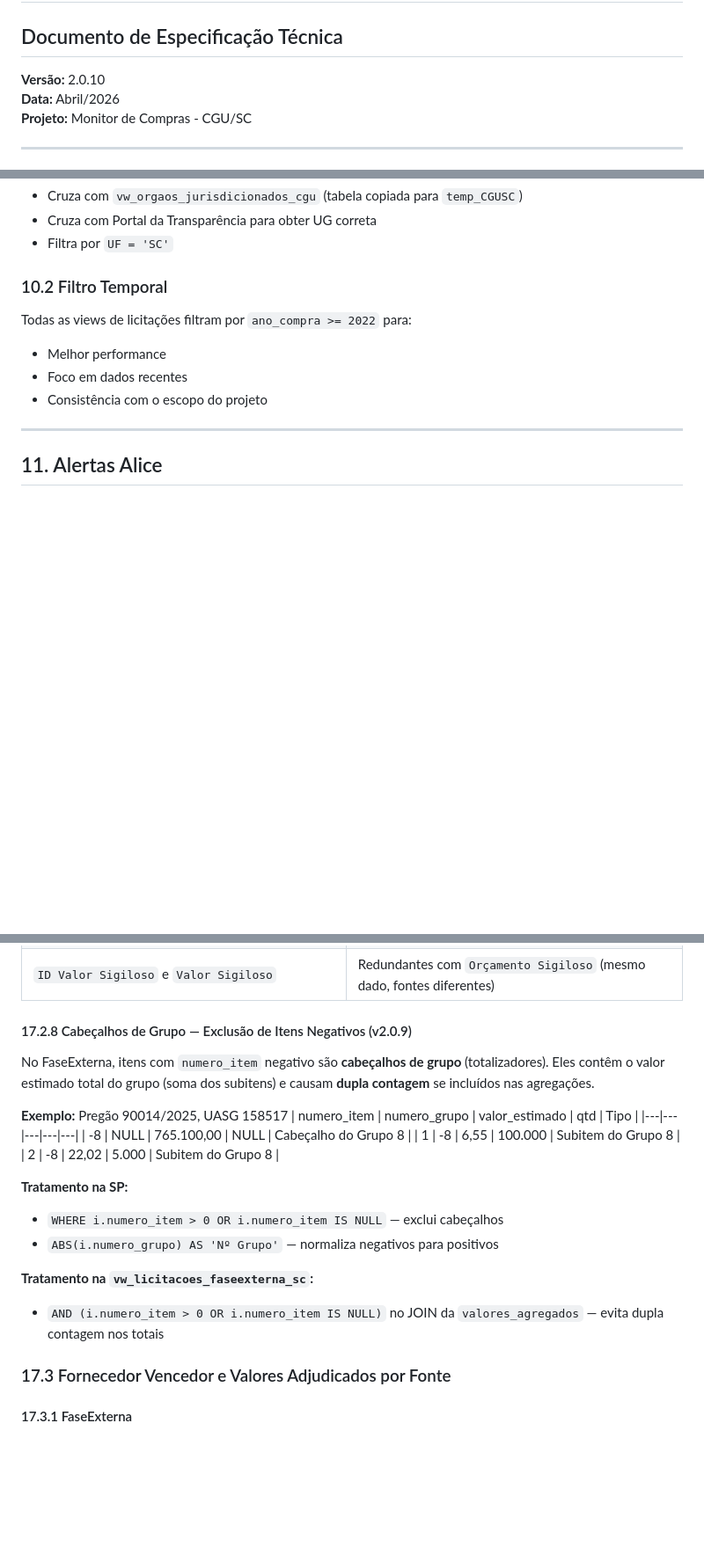
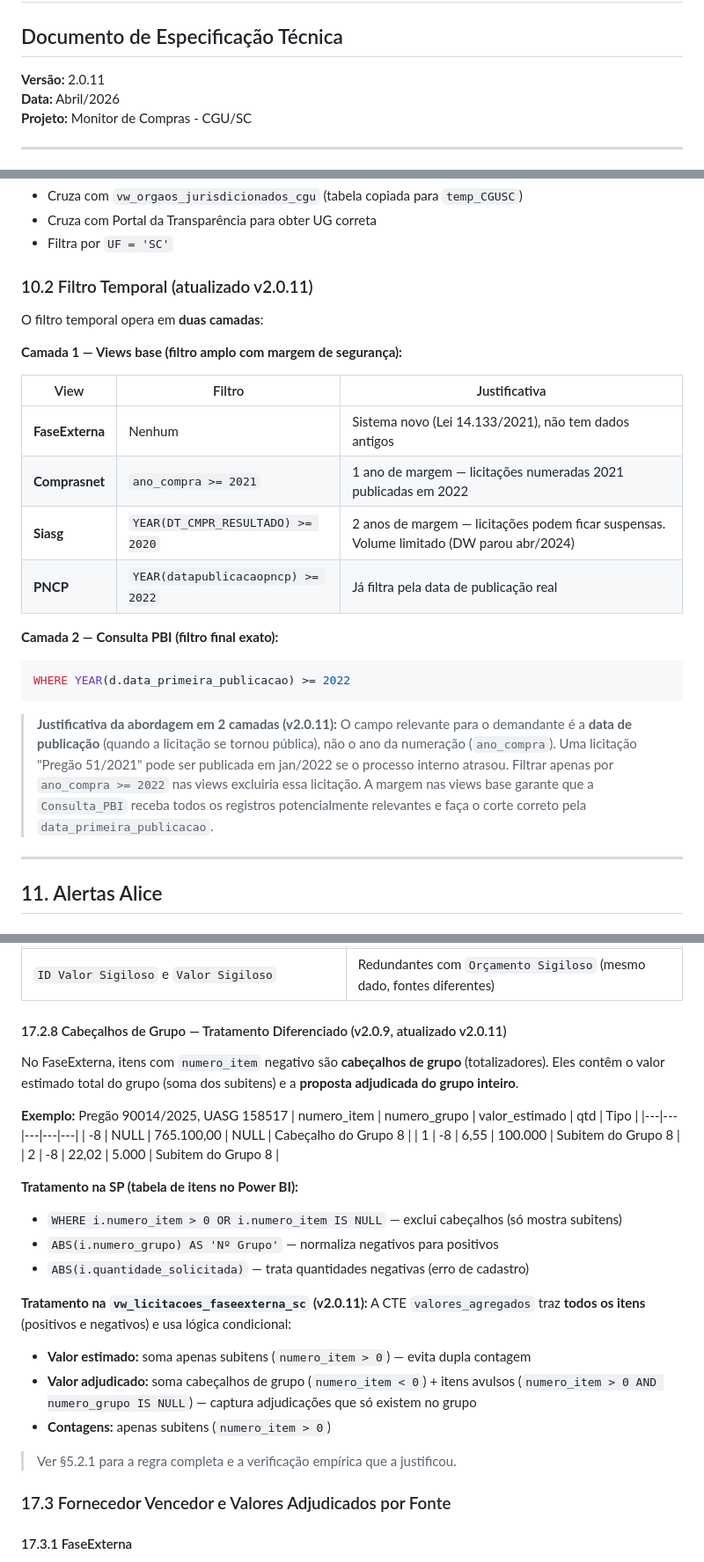
Before and after one commit to cgu-sc/monitor-docs, a Markdown page: REGRAS_DE_NEGOCIO.md, 3 parts joined by grey strips. Shown at 88% size. GitHub-like rendering; blank space fills up the shorter version.

````diff
--- a/REGRAS_DE_NEGOCIO.md
+++ b/REGRAS_DE_NEGOCIO.md
@@ -1,7 +1,7 @@
 # Regras de Negócio - Monitor de Compras SC
 
 ## Documento de Especificação Técnica
-**Versão:** 2.0.10
+**Versão:** 2.0.11
 **Data:** Abril/2026
 **Projeto:** Monitor de Compras - CGU/SC
 
@@ -550,12 +596,25 @@ A view `vw_jurisdicionadas_sc` define as UASGs de Santa Catarina jurisdicionadas
 - Cruza com Portal da Transparência para obter UG correta
 - Filtra por `UF = 'SC'`
 
-### 10.2 Filtro Temporal
-
-Todas as views de licitações filtram por `ano_compra >= 2022` para:
-- Melhor performance
-- Foco em dados recentes
-- Consistência com o escopo do projeto
+### 10.2 Filtro Temporal (atualizado v2.0.11)
+
+O filtro temporal opera em **duas camadas**:
+
+**Camada 1 — Views base (filtro amplo com margem de segurança):**
+
+| View | Filtro | Justificativa |
+|------|--------|---------------|
+| **FaseExterna** | Nenhum | Sistema novo (Lei 14.133/2021), não tem dados antigos |
+| **Comprasnet** | `ano_compra >= 2021` | 1 ano de margem — licitações numeradas 2021 publicadas em 2022 |
+| **Siasg** | `YEAR(DT_CMPR_RESULTADO) >= 2020` | 2 anos de margem — licitações podem ficar suspensas. Volume limitado (DW parou abr/2024) |
+| **PNCP** | `YEAR(datapublicacaopncp) >= 2022` | Já filtra pela data de publicação real |
+
+**Camada 2 — Consulta PBI (filtro final exato):**
+```sql
+WHERE YEAR(d.data_primeira_publicacao) >= 2022
+```
+
+> **Justificativa da abordagem em 2 camadas (v2.0.11):** O campo relevante para o demandante é a **data de publicação** (quando a licitação se tornou pública), não o ano da numeração (`ano_compra`). Uma licitação "Pregão 51/2021" pode ser publicada em jan/2022 se o processo interno atrasou. Filtrar apenas por `ano_compra >= 2022` nas views excluiria essa licitação. A margem nas views base garante que a `Consulta_PBI` receba todos os registros potencialmente relevantes e faça o corte correto pela `data_primeira_publicacao`.
 
 ---
 
@@ -1439,9 +1498,9 @@ Os campos `criterio_julgamento_item` e `criterio_valor` vêm como **códigos** n
 | `Tipo Mat/Serv Descrição` (`DS_ITCP_TP_MATERIAL_SERVICO`) | Redundante e frequentemente em branco (depende do JOIN com DW) |
 | `ID Valor Sigiloso` e `Valor Sigiloso` | Redundantes com `Orçamento Sigiloso` (mesmo dado, fontes diferentes) |
 
-#### 17.2.8 Cabeçalhos de Grupo — Exclusão de Itens Negativos (v2.0.9)
-
-No FaseExterna, itens com `numero_item` negativo são **cabeçalhos de grupo** (totalizadores). Eles contêm o valor estimado total do grupo (soma dos subitens) e causam **dupla contagem** se incluídos nas agregações.
+#### 17.2.8 Cabeçalhos de Grupo — Tratamento Diferenciado (v2.0.9, atualizado v2.0.11)
+
+No FaseExterna, itens com `numero_item` negativo são **cabeçalhos de grupo** (totalizadores). Eles contêm o valor estimado total do grupo (soma dos subitens) e a **proposta adjudicada do grupo inteiro**.
 
 **Exemplo:** Pregão 90014/2025, UASG 158517
 | numero_item | numero_grupo | valor_estimado | qtd | Tipo |
@@ -1450,12 +1509,18 @@ No FaseExterna, itens com `numero_item` negativo são **cabeçalhos de grupo** (
 | 1 | -8 | 6,55 | 100.000 | Subitem do Grupo 8 |
 | 2 | -8 | 22,02 | 5.000 | Subitem do Grupo 8 |
 
-**Tratamento na SP:**
-- `WHERE i.numero_item > 0 OR i.numero_item IS NULL` — exclui cabeçalhos
+**Tratamento na SP (tabela de itens no Power BI):**
+- `WHERE i.numero_item > 0 OR i.numero_item IS NULL` — exclui cabeçalhos (só mostra subitens)
 - `ABS(i.numero_grupo) AS 'Nº Grupo'` — normaliza negativos para positivos
-
-**Tratamento na `vw_licitacoes_faseexterna_sc`:**
-- `AND (i.numero_item > 0 OR i.numero_item IS NULL)` no JOIN da `valores_agregados` — evita dupla contagem nos totais
+- `ABS(i.quantidade_solicitada)` — trata quantidades negativas (erro de cadastro)
+
+**Tratamento na `vw_licitacoes_faseexterna_sc` (v2.0.11):**
+A CTE `valores_agregados` traz **todos os itens** (positivos e negativos) e usa lógica condicional:
+- **Valor estimado:** soma apenas subitens (`numero_item > 0`) — evita dupla contagem
+- **Valor adjudicado:** soma cabeçalhos de grupo (`numero_item < 0`) + itens avulsos (`numero_item > 0 AND numero_grupo IS NULL`) — captura adjudicações que só existem no grupo
+- **Contagens:** apenas subitens (`numero_item > 0`)
+
+> Ver §5.2.1 para a regra completa e a verificação empírica que a justificou.
 
 ### 17.3 Fornecedor Vencedor e Valores Adjudicados por Fonte
 
````
Also changed, not shown: other parts of REGRAS_DE_NEGOCIO.md (+51 -1 lines).
